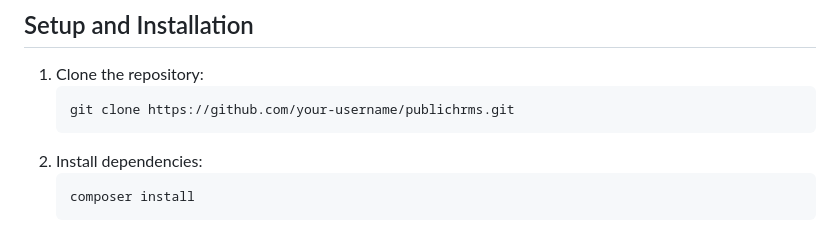
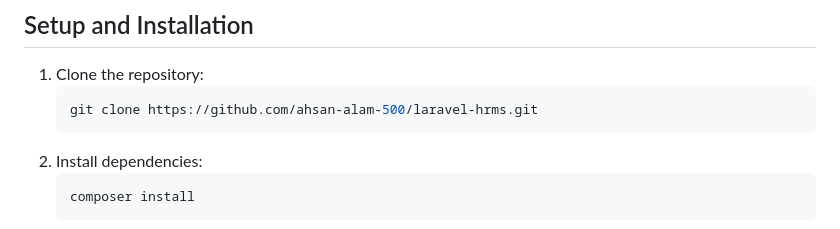
Before and after one commit to ahsan-alam-500/laravel-hrms, a Markdown page: README.md, the part around the change. Rendered like a GitHub page.

````diff
--- a/README.md
+++ b/README.md
@@ -82,7 +82,7 @@ All endpoints are prefixed with `/api/v1`.
 
 1.  Clone the repository:
     ```bash
-    git clone https://github.com/your-username/publichrms.git
+    git clone https://github.com/ahsan-alam-500/laravel-hrms.git
     ```
 2.  Install dependencies:
     ```bash
````
